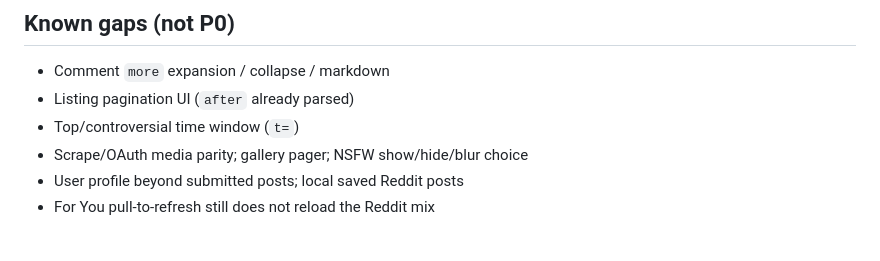
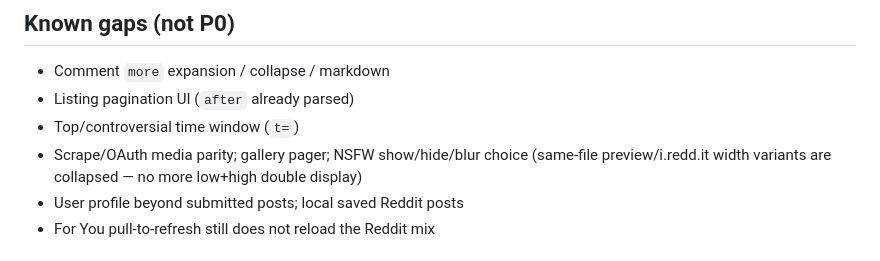
Before and after one commit to Aimdi/QuaX-fix, a Markdown page: docs/specs/reddit-plugin.md, the part around the change. Rendered like a GitHub page.

Commit message:
Note Reddit image-variant collapse in the plugin spec
Co-authored-by: Aimdi <Aimdi@users.noreply.github.com>

```diff
--- a/docs/specs/reddit-plugin.md
+++ b/docs/specs/reddit-plugin.md
@@ -66,6 +66,8 @@ there is a follow-up.
 - Listing pagination UI (`after` already parsed)
 - Top/controversial time window (`t=`)
 - Scrape/OAuth media parity; gallery pager; NSFW show/hide/blur choice
+  (same-file preview/i.redd.it width variants are collapsed — no more
+  low+high double display)
 - User profile beyond submitted posts; local saved Reddit posts
 - For You pull-to-refresh still does not reload the Reddit mix
 
```
